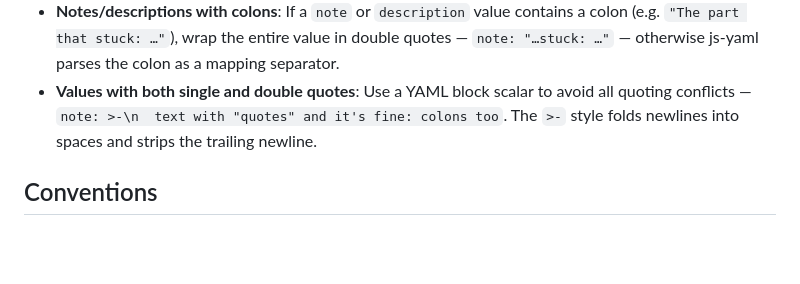
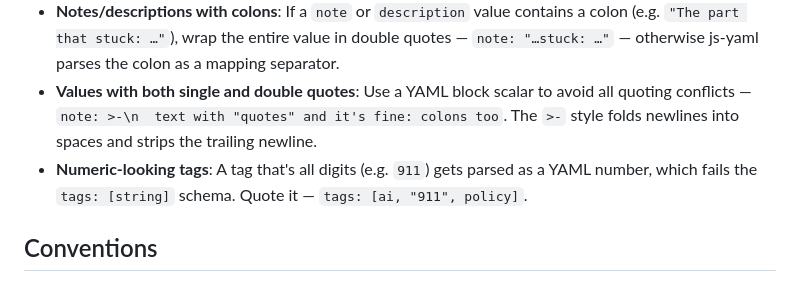
Before and after one commit to parmsam/ril, a Markdown page: CLAUDE.md, the part around the change. Drawn GitHub-style; blank space fills up the shorter version.

Commit message:
docs: note numeric-tag YAML gotcha

```diff
--- a/CLAUDE.md
+++ b/CLAUDE.md
@@ -63,6 +63,7 @@ ai_note: boolean           # optional — true (default) = AI-assisted; false =
 - **Titles with double quotes**: If a title contains `"quoted"` text, wrap the entire value in single quotes — `title: '"AI-native" mandates...'` — otherwise js-yaml treats the first `"` as a string delimiter and fails with "bad indentation of a mapping entry".
 - **Notes/descriptions with colons**: If a `note` or `description` value contains a colon (e.g. `"The part that stuck: …"`), wrap the entire value in double quotes — `note: "…stuck: …"` — otherwise js-yaml parses the colon as a mapping separator.
 - **Values with both single and double quotes**: Use a YAML block scalar to avoid all quoting conflicts — `note: >-\n  text with "quotes" and it's fine: colons too`. The `>-` style folds newlines into spaces and strips the trailing newline.
+- **Numeric-looking tags**: A tag that's all digits (e.g. `911`) gets parsed as a YAML number, which fails the `tags: [string]` schema. Quote it — `tags: [ai, "911", policy]`.
 
 ## Conventions
 
```
